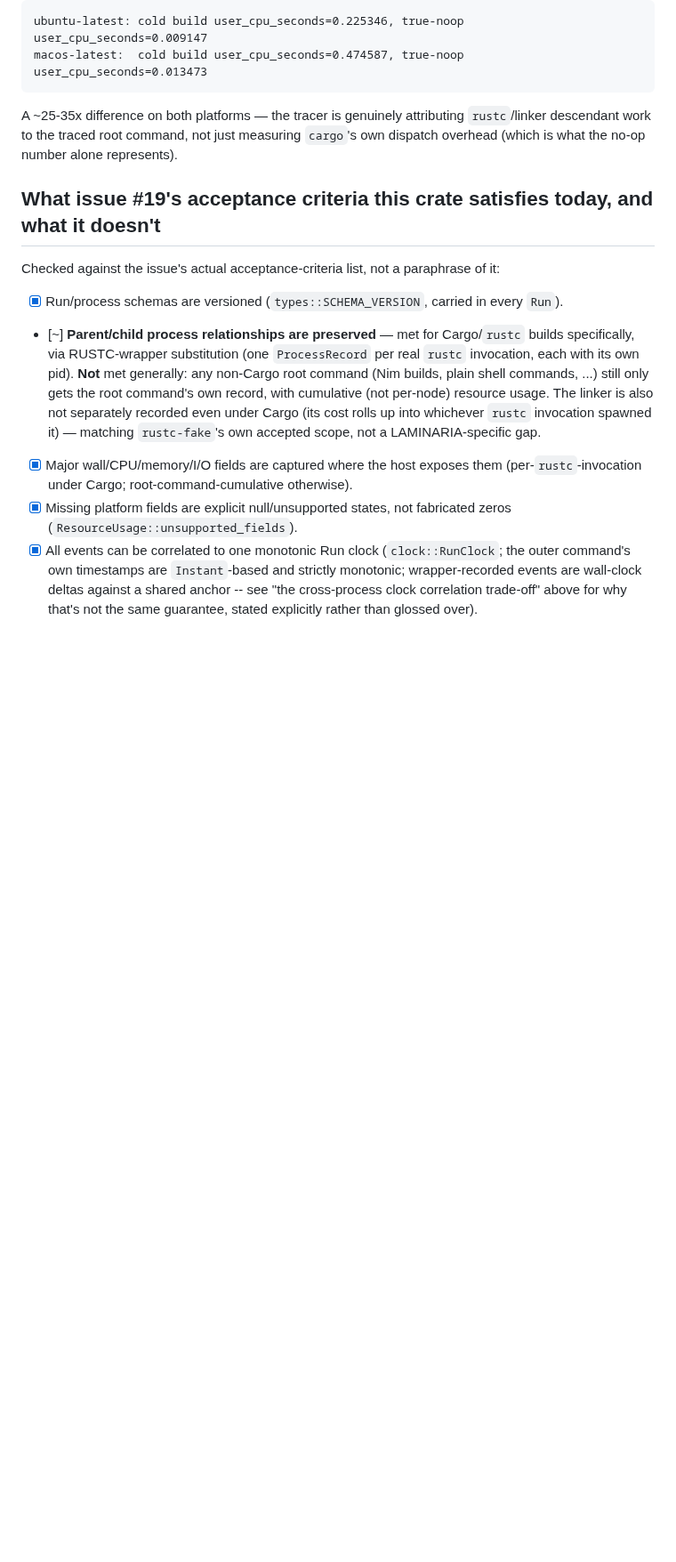
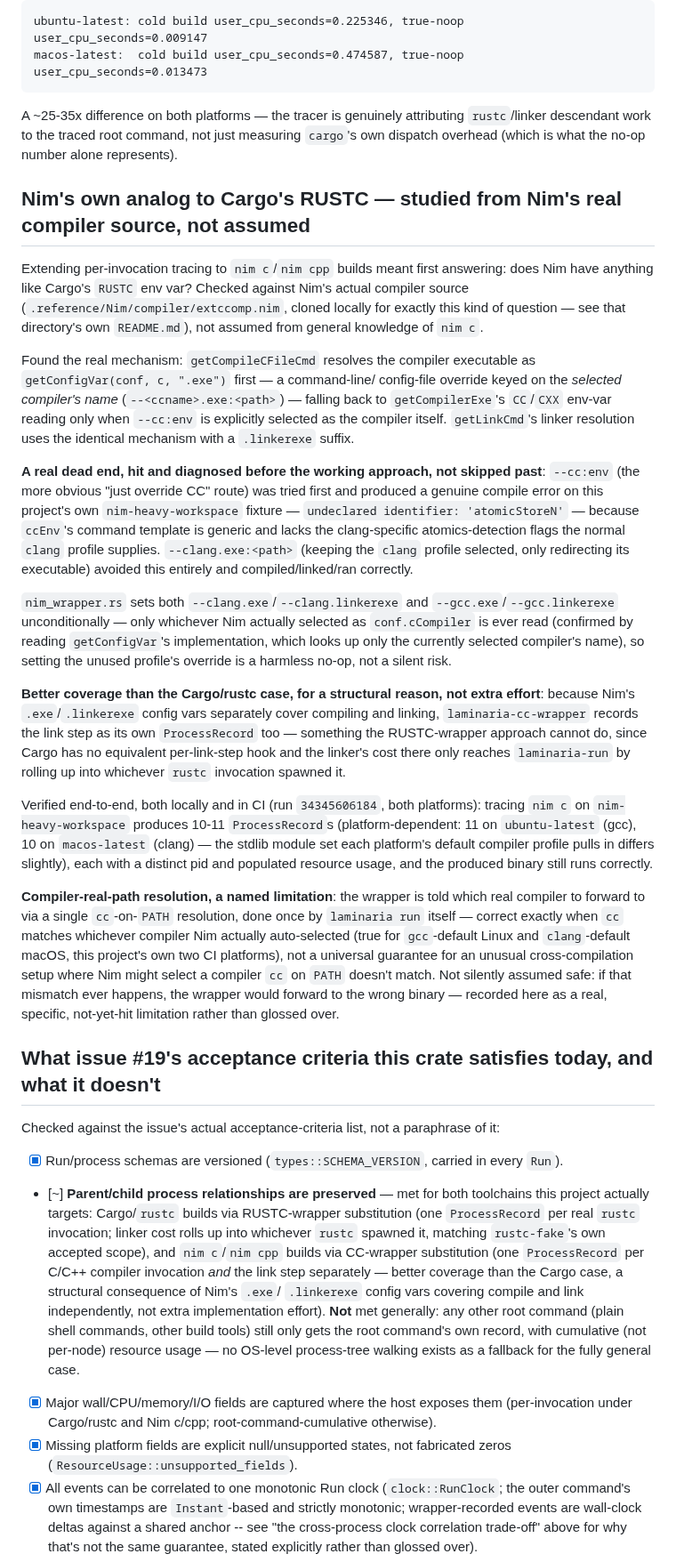
Before and after one commit to asopitech-labs/laminaria-rust-nim-toolchain, a Markdown page: crates/laminaria-run/NOTES.md, the part around the change. Shown at 89% size. Rendered like a GitHub page; blank space fills up the shorter version.

Commit message:
docs(laminaria-run): record the Nim CC-wrapper finding and CI cross-platform confirmation
Documents the extccomp.nim research (including the --cc:env dead end
actually hit before finding --<ccname>.exe/.linkerexe), the real
compiler-kind-ambiguity trade-off, and CI evidence on both platforms
(34345606184): 11 records on ubuntu-latest (gcc), 10 on macos-latest
(clang). Updates the acceptance-criteria table's "parent/child process
relationships" entry to reflect both Cargo/rustc and nim c/cpp
coverage.

Co-Authored-By: Claude Sonnet 5 <noreply@anthropic.com>

```diff
--- a/crates/laminaria-run/NOTES.md
+++ b/crates/laminaria-run/NOTES.md
@@ -215,6 +215,66 @@ attributing `rustc`/linker descendant work to the traced root command,
 not just measuring `cargo`'s own dispatch overhead (which is what the
 no-op number alone represents).
 
+## Nim's own analog to Cargo's RUSTC — studied from Nim's real compiler source, not assumed
+
+Extending per-invocation tracing to `nim c`/`nim cpp` builds meant first
+answering: does Nim have anything like Cargo's `RUSTC` env var? Checked
+against Nim's actual compiler source
+(`.reference/Nim/compiler/extccomp.nim`, cloned locally for exactly this
+kind of question — see that directory's own `README.md`), not assumed
+from general knowledge of `nim c`.
+
+Found the real mechanism: `getCompileCFileCmd` resolves the compiler
+executable as `getConfigVar(conf, c, ".exe")` first — a command-line/
+config-file override keyed on the *selected compiler's name*
+(`--<ccname>.exe:<path>`) — falling back to `getCompilerExe`'s `CC`/`CXX`
+env-var reading only when `--cc:env` is explicitly selected as the
+compiler itself. `getLinkCmd`'s linker resolution uses the identical
+mechanism with a `.linkerexe` suffix.
+
+**A real dead end, hit and diagnosed before the working approach, not
+skipped past**: `--cc:env` (the more obvious "just override CC" route)
+was tried first and produced a genuine compile error on this project's
+own `nim-heavy-workspace` fixture — `undeclared identifier:
+'atomicStoreN'` — because `ccEnv`'s command template is generic and
+lacks the clang-specific atomics-detection flags the normal `clang`
+profile supplies. `--clang.exe:<path>` (keeping the `clang` profile
+selected, only redirecting its executable) avoided this entirely and
+compiled/linked/ran correctly.
+
+`nim_wrapper.rs` sets both `--clang.exe`/`--clang.linkerexe` and
+`--gcc.exe`/`--gcc.linkerexe` unconditionally — only whichever Nim
+actually selected as `conf.cCompiler` is ever read (confirmed by reading
+`getConfigVar`'s implementation, which looks up only the currently
+selected compiler's name), so setting the unused profile's override is a
+harmless no-op, not a silent risk.
+
+**Better coverage than the Cargo/rustc case, for a structural reason, not
+extra effort**: because Nim's `.exe`/`.linkerexe` config vars separately
+cover compiling and linking, `laminaria-cc-wrapper` records the link step
+as its own `ProcessRecord` too — something the RUSTC-wrapper approach
+cannot do, since Cargo has no equivalent per-link-step hook and the
+linker's cost there only reaches `laminaria-run` by rolling up into
+whichever `rustc` invocation spawned it.
+
+Verified end-to-end, both locally and in CI (run `34345606184`, both
+platforms): tracing `nim c` on `nim-heavy-workspace` produces 10-11
+`ProcessRecord`s (platform-dependent: 11 on `ubuntu-latest` (gcc), 10 on
+`macos-latest` (clang) — the stdlib module set each platform's default
+compiler profile pulls in differs slightly), each with a distinct pid and
+populated resource usage, and the produced binary still runs correctly.
+
+**Compiler-real-path resolution, a named limitation**: the wrapper is
+told which real compiler to forward to via a single `cc`-on-`PATH`
+resolution, done once by `laminaria run` itself — correct exactly when
+`cc` matches whichever compiler Nim actually auto-selected (true for
+`gcc`-default Linux and `clang`-default macOS, this project's own two CI
+platforms), not a universal guarantee for an unusual cross-compilation
+setup where Nim might select a compiler `cc` on `PATH` doesn't match.
+Not silently assumed safe: if that mismatch ever happens, the wrapper
+would forward to the wrong binary — recorded here as a real, specific,
+not-yet-hit limitation rather than glossed over.
+
 ## What issue #19's acceptance criteria this crate satisfies today, and what it doesn't
 
 Checked against the issue's actual acceptance-criteria list, not a
@@ -222,18 +282,23 @@ paraphrase of it:
 
 - [x] Run/process schemas are versioned (`types::SCHEMA_VERSION`,
   carried in every `Run`).
-- [~] **Parent/child process relationships are preserved** — met for
-  Cargo/`rustc` builds specifically, via RUSTC-wrapper substitution (one
-  `ProcessRecord` per real `rustc` invocation, each with its own pid).
-  **Not** met generally: any non-Cargo root command (Nim builds, plain
-  shell commands, ...) still only gets the root command's own record,
-  with cumulative (not per-node) resource usage. The linker is also not
-  separately recorded even under Cargo (its cost rolls up into whichever
-  `rustc` invocation spawned it) — matching `rustc-fake`'s own accepted
-  scope, not a LAMINARIA-specific gap.
+- [~] **Parent/child process relationships are preserved** — met for both
+  toolchains this project actually targets: Cargo/`rustc` builds via
+  RUSTC-wrapper substitution (one `ProcessRecord` per real `rustc`
+  invocation; linker cost rolls up into whichever `rustc` spawned it,
+  matching `rustc-fake`'s own accepted scope), and `nim c`/`nim cpp`
+  builds via CC-wrapper substitution (one `ProcessRecord` per C/C++
+  compiler invocation *and* the link step separately — better coverage
+  than the Cargo case, a structural consequence of Nim's `.exe`/
+  `.linkerexe` config vars covering compile and link independently, not
+  extra implementation effort). **Not** met generally: any other root
+  command (plain shell commands, other build tools) still only gets the
+  root command's own record, with cumulative (not per-node) resource
+  usage — no OS-level process-tree walking exists as a fallback for the
+  fully general case.
 - [x] Major wall/CPU/memory/I/O fields are captured where the host
-  exposes them (per-`rustc`-invocation under Cargo; root-command-cumulative
-  otherwise).
+  exposes them (per-invocation under Cargo/rustc and Nim c/cpp;
+  root-command-cumulative otherwise).
 - [x] Missing platform fields are explicit null/unsupported states, not
   fabricated zeros (`ResourceUsage::unsupported_fields`).
 - [x] All events can be correlated to one monotonic Run clock
```
